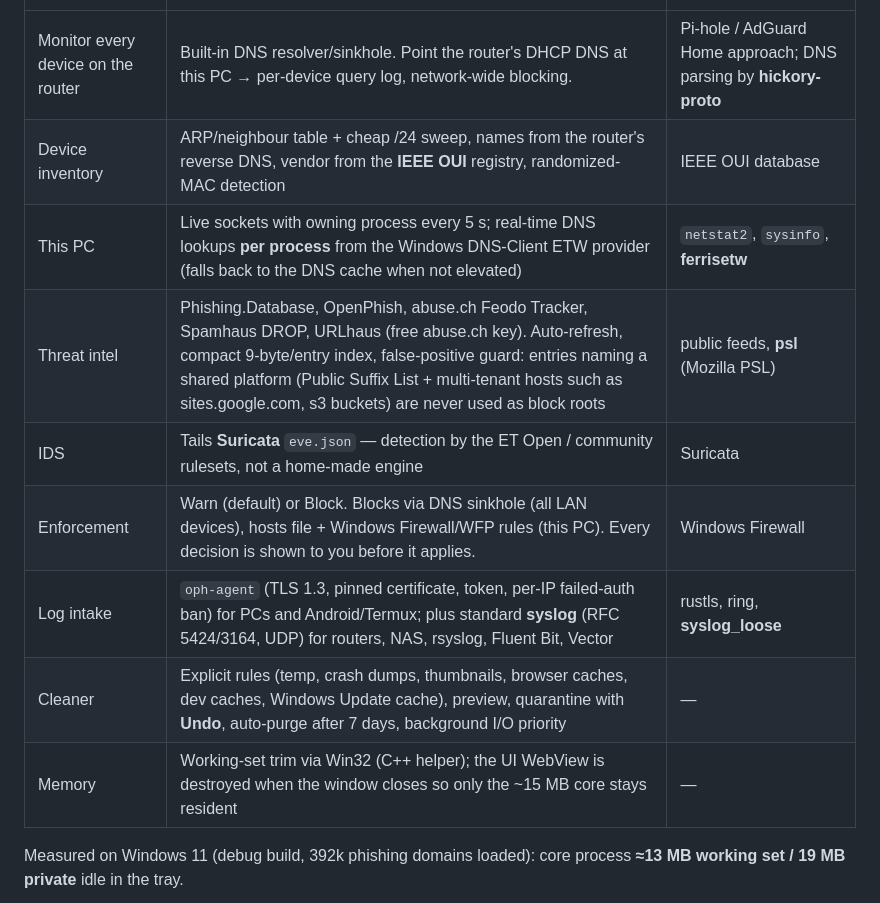
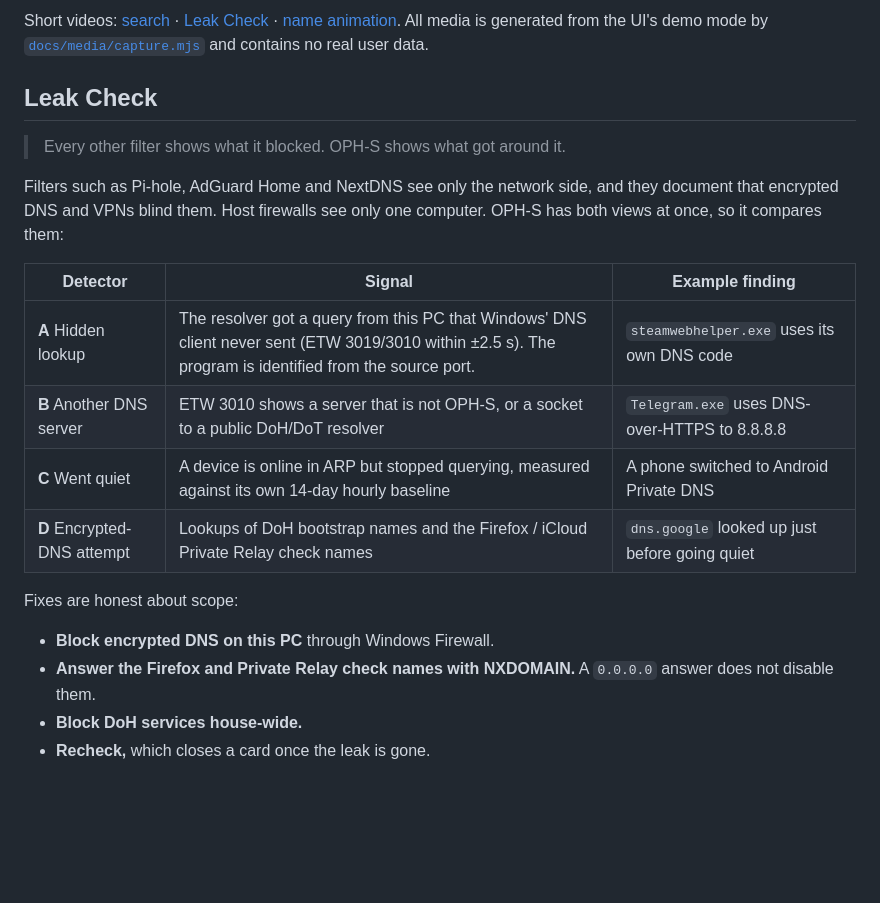
Before and after one commit to op-h/OPH-S, a Markdown page: README.md, the part around one of its changes. Rendered like a GitHub page; blank space fills up the shorter version.

```diff
--- a/README.md
+++ b/README.md
@@ -11,13 +56,21 @@ Rust core, Tauri v2 desktop shell (WebView2, not Electron), C++ native helpers,
+Short videos: [search](docs/media/search-flow.mp4) · [Leak Check](docs/media/leak-check.mp4) · [name animation](docs/media/brand-hover.mp4). All media is generated from the UI's demo mode by [`docs/media/capture.mjs`](docs/media/capture.mjs) and contains no real user data.
+
+## Leak Check
+
+> Every other filter shows what it blocked. OPH-S shows what got around it.
+
+Filters such as Pi-hole, AdGuard Home and NextDNS see only the network side, and they document that encrypted DNS and VPNs blind them. Host firewalls see only one computer. OPH-S has both views at once, so it compares them:
+
+| Detector | Signal | Example finding |
 |---|---|---|
-| Monitor every device on the router | Built-in DNS resolver/sinkhole. Point the router's DHCP DNS at this PC → per-device query log, network-wide blocking. | Pi-hole / AdGuard Home approach; DNS parsing by **hickory-proto** |
-| Device inventory | ARP/neighbour table + cheap /24 sweep, names from the router's reverse DNS, vendor from the **IEEE OUI** registry, randomized-MAC detection | IEEE OUI database |
-| This PC | Live sockets with owning process every 5 s; real-time DNS lookups **per process** from the Windows DNS-Client ETW provider (falls back to the DNS cache when not elevated) | `netstat2`, `sysinfo`, **ferrisetw** |
-| Threat intel | Phishing.Database, OpenPhish, abuse.ch Feodo Tracker, Spamhaus DROP, URLhaus (free abuse.ch key). Auto-refresh, compact 9-byte/entry index, false-positive guard: entries naming a shared platform (Public Suffix List + multi-tenant hosts such as sites.google.com, s3 buckets) are never used as block roots | public feeds, **psl** (Mozilla PSL) |
-| IDS | Tails **Suricata** `eve.json` — detection by the ET Open / community rulesets, not a home-made engine | Suricata |
-| Enforcement | Warn (default) or Block. Blocks via DNS sinkhole (all LAN devices), hosts file + Windows Firewall/WFP rules (this PC). Every decision is shown to you before it applies. | Windows Firewall |
-| Log intake | `oph-agent` (TLS 1.3, pinned certificate, token, per-IP failed-auth ban) for PCs and Android/Termux; plus standard **syslog** (RFC 5424/3164, UDP) for routers, NAS, rsyslog, Fluent Bit, Vector | rustls, ring, **syslog_loose** |
-| Cleaner | Explicit rules (temp, crash dumps, thumbnails, browser caches, dev caches, Windows Update cache), preview, quarantine with **Undo**, auto-purge after 7 days, background I/O priority | — |
-| Memory | Working-set trim via Win32 (C++ helper); the UI WebView is destroyed when the window closes so only the ~15 MB core stays resident | — |
+| **A** Hidden lookup | The resolver got a query from this PC that Windows' DNS client never sent (ETW 3019/3010 within ±2.5 s). The program is identified from the source port. | `steamwebhelper.exe` uses its own DNS code |
+| **B** Another DNS server | ETW 3010 shows a server that is not OPH-S, or a socket to a public DoH/DoT resolver | `Telegram.exe` uses DNS-over-HTTPS to 8.8.8.8 |
+| **C** Went quiet | A device is online in ARP but stopped querying, measured against its own 14-day hourly baseline | A phone switched to Android Private DNS |
+| **D** Encrypted-DNS attempt | Lookups of DoH bootstrap names and the Firefox / iCloud Private Relay check names | `dns.google` looked up just before going quiet |
 
-Measured on Windows 11 (debug build, 392k phishing domains loaded): core process **≈13 MB working set / 19 MB private** idle in the tray.
+Fixes are honest about scope:
+- **Block encrypted DNS on this PC** through Windows Firewall.
+- **Answer the Firefox and Private Relay check names with NXDOMAIN.** A `0.0.0.0` answer does not disable them.
+- **Block DoH services house-wide.**
+- **Recheck,** which closes a card once the leak is gone.
 
```
Also changed, not shown: other parts of README.md (+125 -31 lines), docs/media/banner.png (added), docs/media/memory-chart.png (added).
